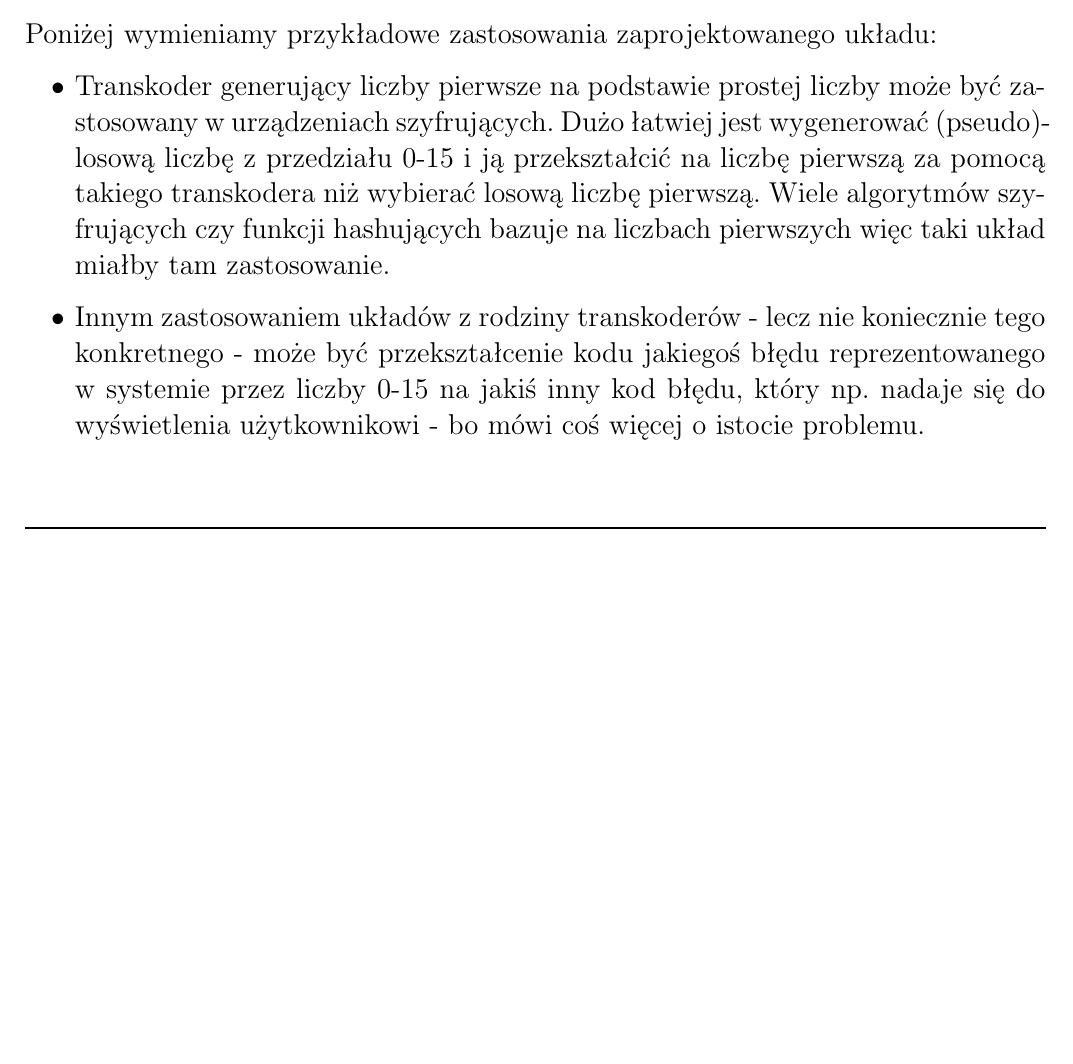
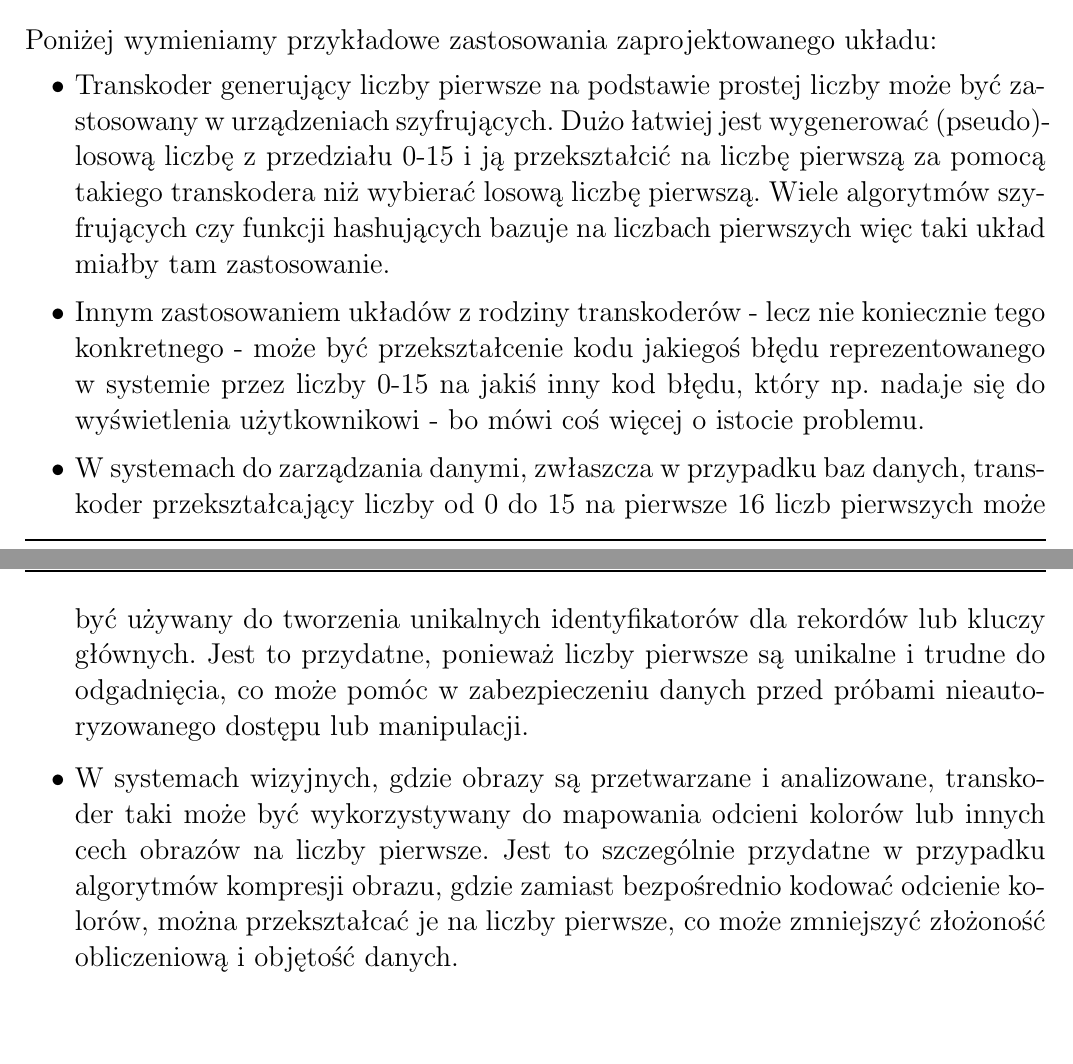
Before and after one commit to lkwinta/Digital_Technology, a LaTeX document (src/lab1/lab1.tex): part of page 18 of 18 before the commit and two parts of pages 18 and 19 of 19 after it, the two joined at a grey line, cut so that both start at the same text, the shorter picture padded with empty space. Compiled offline with pdfLaTeX.

Commit message:
zastosowania

```diff
--- a/src/lab1/lab1.tex
+++ b/src/lab1/lab1.tex
@@ -519,5 +519,16 @@ Poniżej wymieniamy przykładowe zastosowania zaprojektowanego układu:
   \item Innym zastosowaniem układów z rodziny transkoderów - lecz nie koniecznie tego konkretnego - może być
       przekształcenie kodu jakiegoś błędu reprezentowanego w systemie przez liczby 0-15 na jakiś inny kod błędu,
       który np. nadaje się do wyświetlenia użytkownikowi - bo mówi coś więcej o istocie problemu.
+  \item W systemach do zarządzania danymi, zwłaszcza w przypadku baz danych,
+      transkoder przekształcający liczby od 0 do 15 na pierwsze 16 liczb pierwszych może być
+      używany do tworzenia unikalnych identyfikatorów dla rekordów lub kluczy głównych.\
+      Jest to przydatne, ponieważ liczby pierwsze są unikalne i trudne do odgadnięcia,
+      co może pomóc w zabezpieczeniu danych przed próbami nieautoryzowanego dostępu lub manipulacji.
+
+  \item W systemach wizyjnych, gdzie obrazy są przetwarzane i analizowane,
+   transkoder taki może być wykorzystywany do mapowania odcieni kolorów lub innych cech obrazów na liczby pierwsze.
+    Jest to szczególnie przydatne w przypadku algorytmów kompresji obrazu,
+     gdzie zamiast bezpośrednio kodować odcienie kolorów, można przekształcać je na liczby pierwsze,
+      co może zmniejszyć złożoność obliczeniową i objętość danych.
 \end{itemize}
 \end{document}
```
